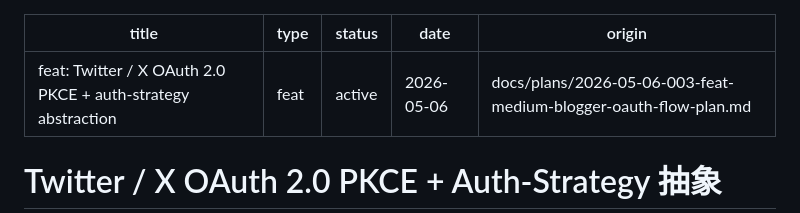
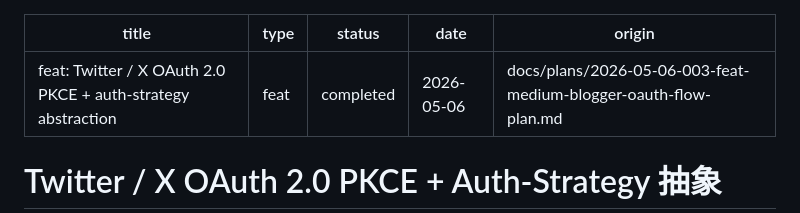
Before and after one commit to redredchen01/content-syndicator, a Markdown page: docs/plans/2026-05-06-004-feat-twitter-oauth2-pkce-plan.md, the part around one of its changes. GitHub-like rendering.

Commit message:
docs(plan): mark Twitter OAuth 2.0 PKCE plan as completed

```diff
--- a/docs/plans/2026-05-06-004-feat-twitter-oauth2-pkce-plan.md
+++ b/docs/plans/2026-05-06-004-feat-twitter-oauth2-pkce-plan.md
@@ -1,7 +1,7 @@
 ---
 title: "feat: Twitter / X OAuth 2.0 PKCE + auth-strategy abstraction"
 type: feat
-status: active
+status: completed
 date: 2026-05-06
 origin: docs/plans/2026-05-06-003-feat-medium-blogger-oauth-flow-plan.md
 ---
```
Also changed, not shown: other parts of docs/plans/2026-05-06-004-feat-twitter-oauth2-pkce-plan.md (+6 -6 lines).
